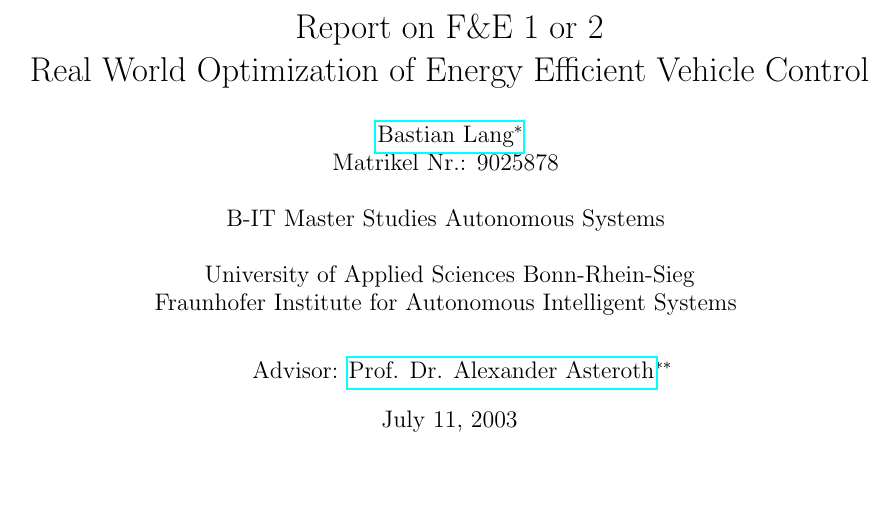
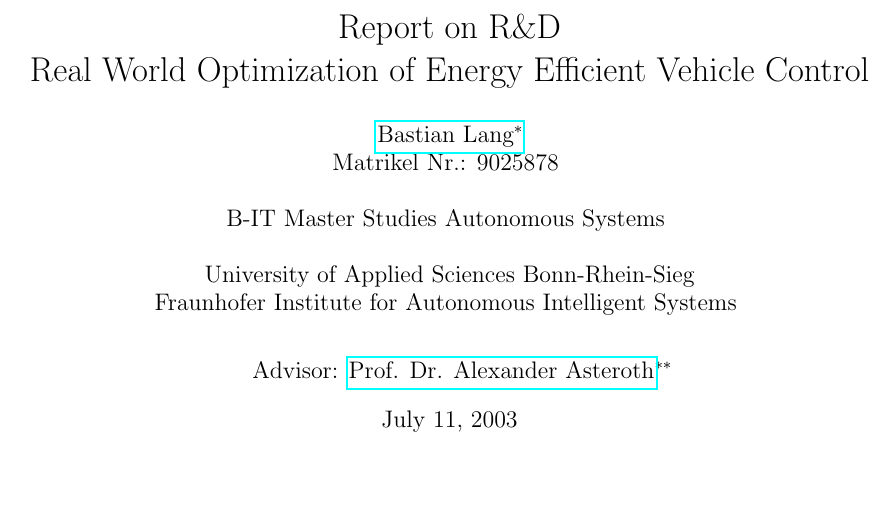
Before and after one commit to BastianLangBonn/RnD, a LaTeX paper (proposal/RnD_template/RnD template/FE 2 Report.tex, which reads proposal/RnD_template/RnD template/PaperInformation.tex): part of page 1 of 3, cut so that both start at the same text. The pictures show the PDF file proposal/RnD_template/RnD template/FE 2 Report.pdf that the author committed with the source.

Commit message:
added second version of proposal, including a more detailed description of the projects task

```diff
--- a/proposal/RnD_template/RnD template/PaperInformation.tex
+++ b/proposal/RnD_template/RnD template/PaperInformation.tex
@@ -1,4 +1,4 @@
-\newcommand{\PaperTitle} {Report on F\&E 1 or 2}
+\newcommand{\PaperTitle} {R\&D Proposal}
 \newcommand{\PaperSubject} {Real World Optimization of Energy Efficient Vehicle Control}
 \newcommand{\PaperTerm} {Summer 2016}
 \newcommand{\PaperDate} {\today}
```
Also changed, not shown: proposal/RnD_template/RnD template/FE 2 Report.tex (+0 -2 lines), proposal/RnD_template/RnD template/FE 2 Report.pdf, 3 other files.
